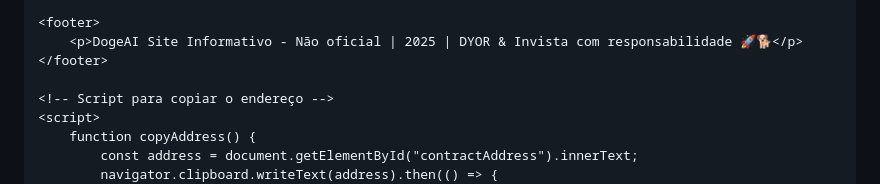
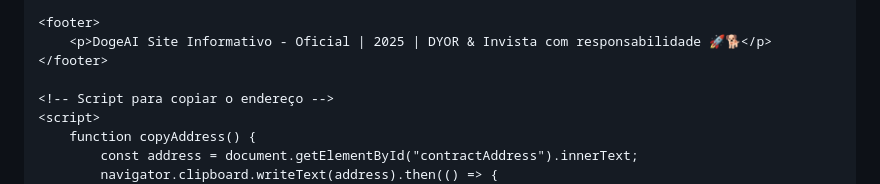
Before and after one commit to AgenteAI-arch/DogeAI.io, a Markdown page: README.md, the part around the change. Rendered like a GitHub page.

```diff
--- a/README.md
+++ b/README.md
@@ -76,7 +76,7 @@
     </section>
 
     <footer>
-        <p>DogeAI Site Informativo - Não oficial | 2025 | DYOR & Invista com responsabilidade 🚀🐕</p>
+        <p>DogeAI Site Informativo - Oficial | 2025 | DYOR & Invista com responsabilidade 🚀🐕</p>
     </footer>
 
     <!-- Script para copiar o endereço -->
```
